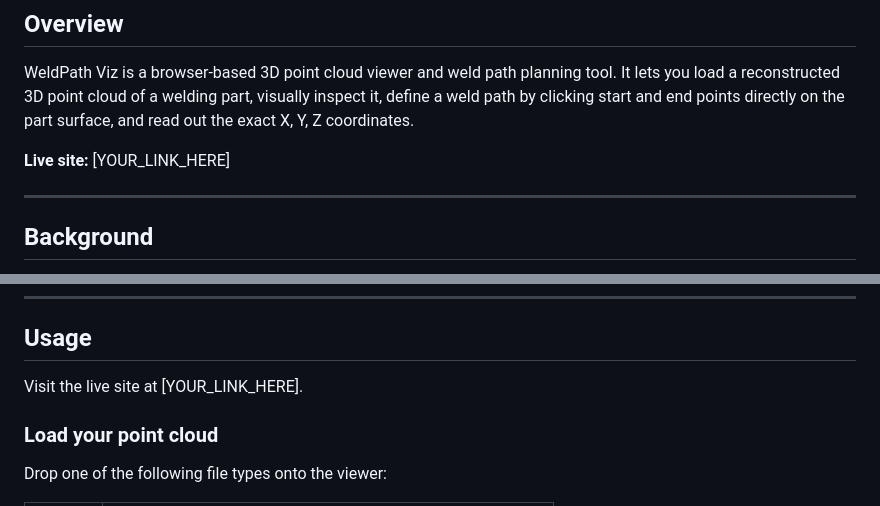
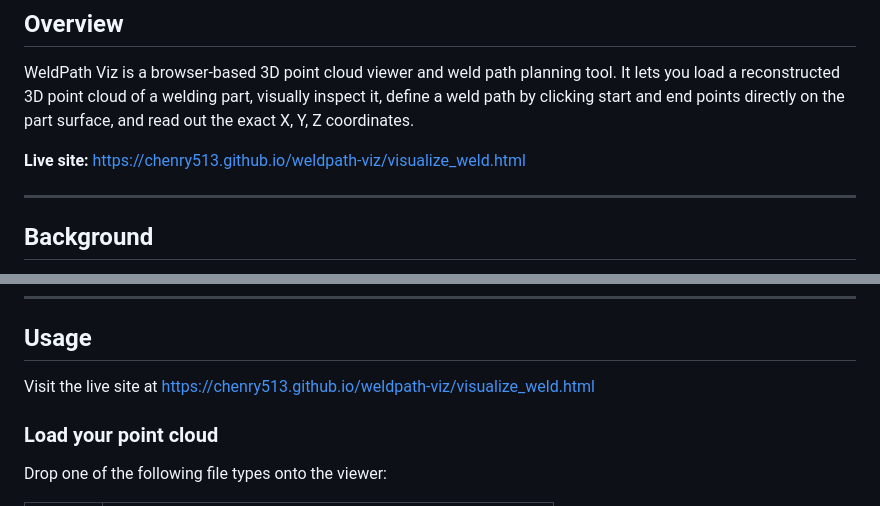
Before and after one commit to Chenry513/vggt, a Markdown page: README.md, 2 parts joined by grey strips. Rendered like a GitHub page.

```diff
--- a/README.md
+++ b/README.md
@@ -9,7 +9,7 @@
 
 WeldPath Viz is a browser-based 3D point cloud viewer and weld path planning tool. It lets you load a reconstructed 3D point cloud of a welding part, visually inspect it, define a weld path by clicking start and end points directly on the part surface, and read out the exact X, Y, Z coordinates.
 
-**Live site:** [YOUR_LINK_HERE]
+**Live site:** https://chenry513.github.io/weldpath-viz/visualize_weld.html
 
 ---
 
@@ -39,7 +39,7 @@ The idea is that instead of manually programming a robotic welding arm for every
 
 ## Usage
 
-Visit the live site at [YOUR_LINK_HERE].
+Visit the live site at https://chenry513.github.io/weldpath-viz/visualize_weld.html
 
 ### Load your point cloud
 
```
